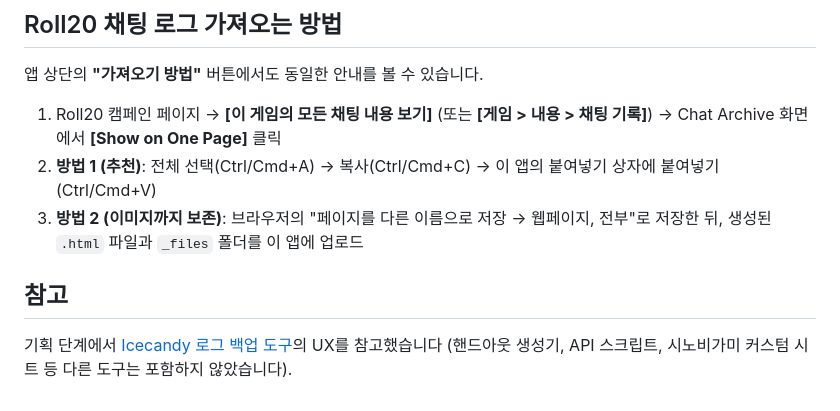
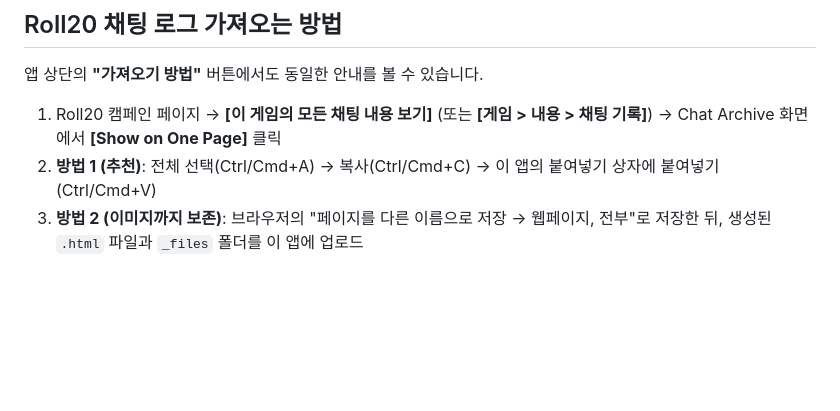
Before and after one commit to DEDVIL/roll20-log-editor, a Markdown page: README.md, the part around the change. GitHub-like rendering; blank space fills up the shorter version.

```diff
--- a/README.md
+++ b/README.md
@@ -112,8 +112,3 @@ python3 -m http.server 8000
    붙여넣기(Ctrl/Cmd+V)
 3. **방법 2 (이미지까지 보존)**: 브라우저의 "페이지를 다른 이름으로 저장 → 웹페이지, 전부"로
    저장한 뒤, 생성된 `.html` 파일과 `_files` 폴더를 이 앱에 업로드
-
-## 참고
-
-기획 단계에서 [Icecandy 로그 백업 도구](https://icecandy.app/log-parser)의 UX를 참고했습니다
-(핸드아웃 생성기, API 스크립트, 시노비가미 커스텀 시트 등 다른 도구는 포함하지 않았습니다).
```
